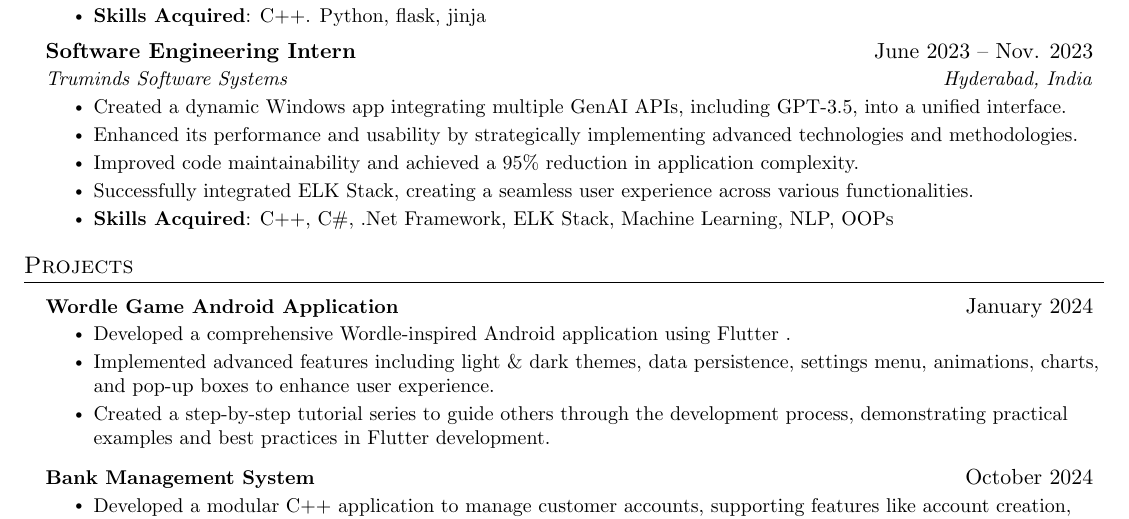
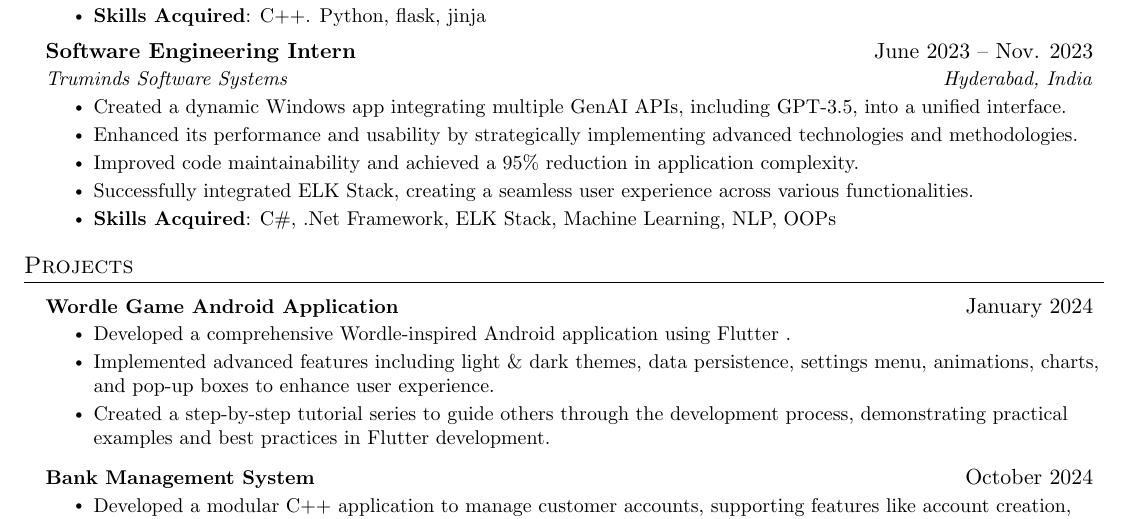
Before and after one commit to nerdstv/MyResume, a LaTeX CV (ResumeSatvik.tex): part of the page, cut so that both start at the same text. Compiled offline with pdfLaTeX.

Commit message:
Update resume: Removed c++ from Truminds internships

```diff
--- a/ResumeSatvik.tex
+++ b/ResumeSatvik.tex
@@ -161,7 +161,7 @@
         \resumeItem{Enhanced its performance and usability by strategically implementing advanced technologies and methodologies.}
         \resumeItem{Improved code maintainability and achieved a 95\% reduction in application complexity.}
         \resumeItem{Successfully integrated ELK Stack, creating a seamless user experience across various functionalities.}
-        \resumeItem{\textbf{Skills Acquired}: C++, C\#, .Net Framework, ELK Stack, Machine Learning, NLP, OOPs}
+        \resumeItem{\textbf{Skills Acquired}: C\#, .Net Framework, ELK Stack, Machine Learning, NLP, OOPs}
     \resumeItemListEnd
 
 
```
